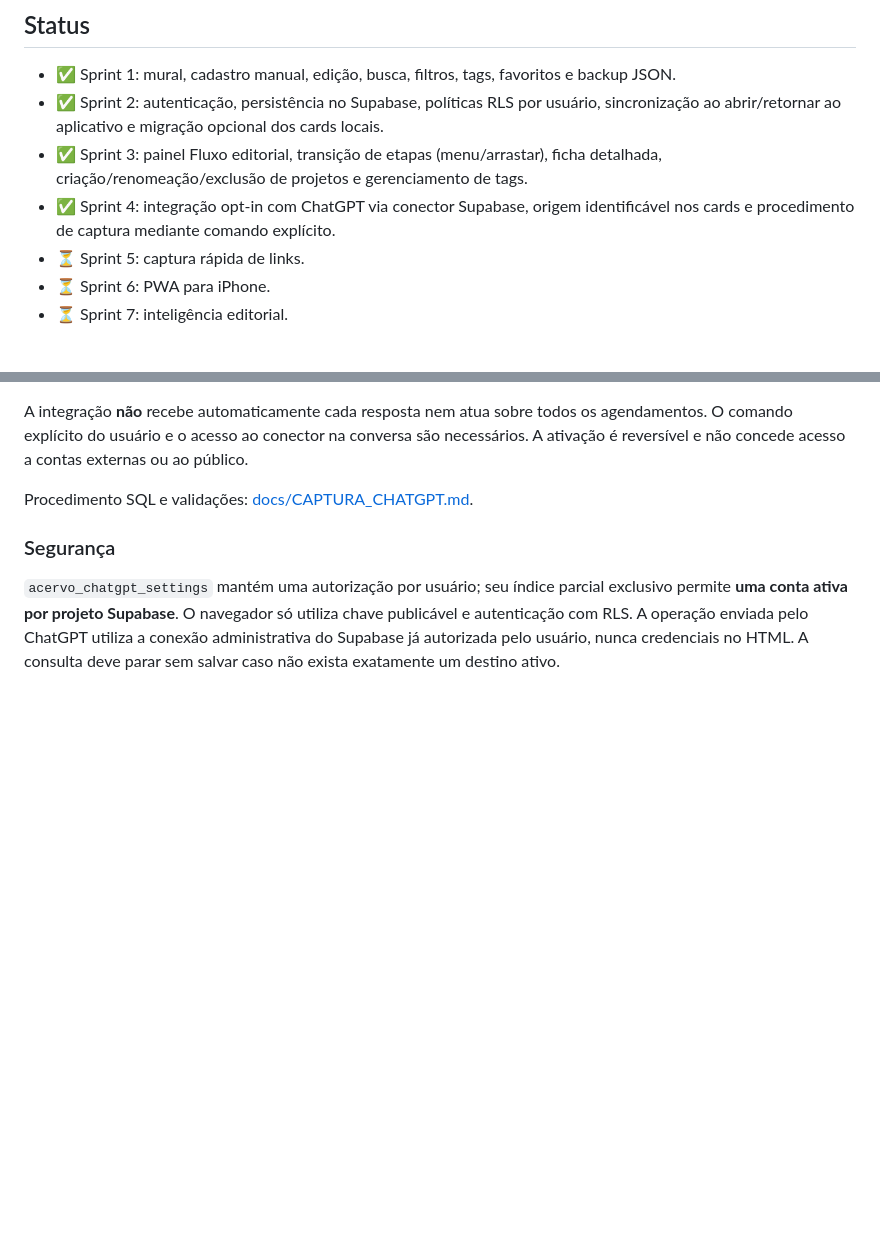
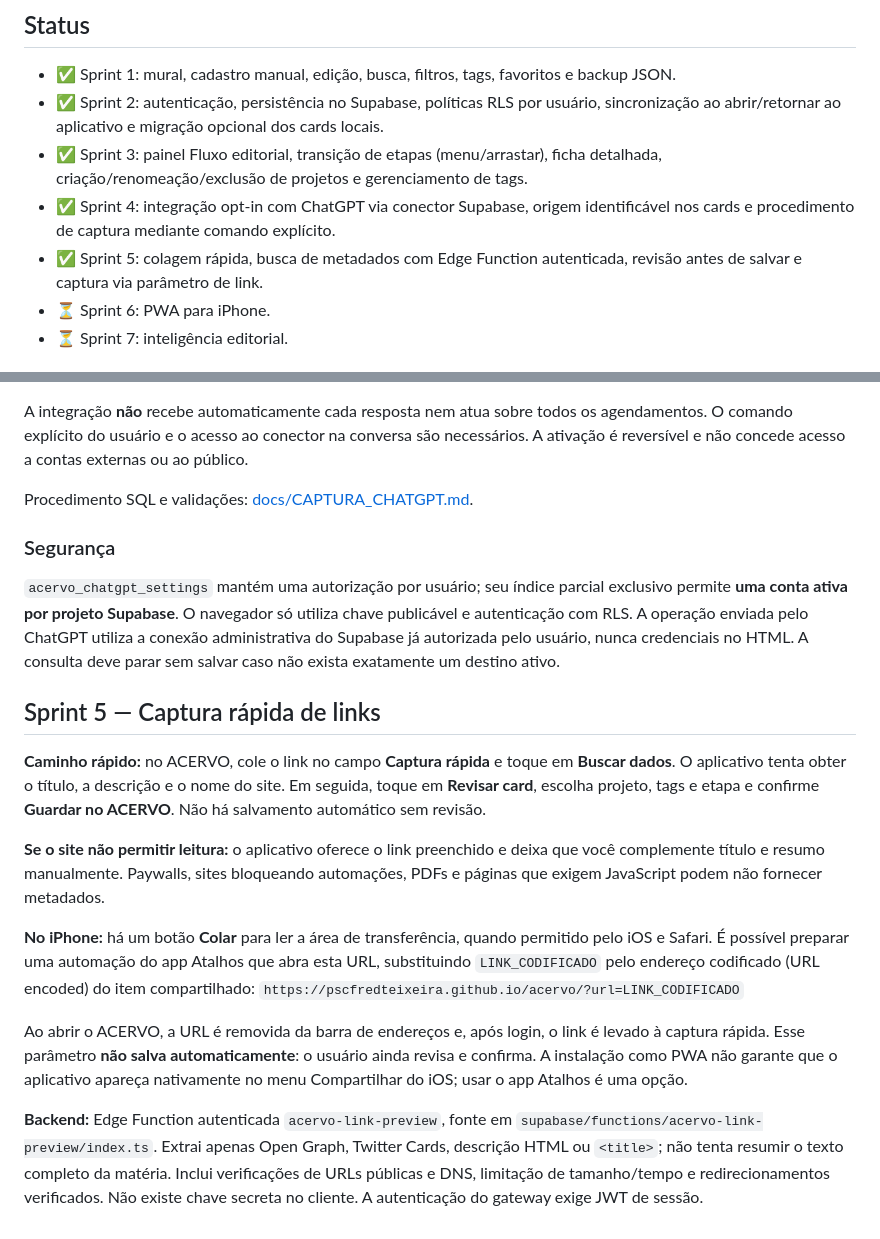
Before and after one commit to pscfredteixeira/acervo, a Markdown page: README.md, 2 parts joined by grey strips. Drawn GitHub-style; blank space fills up the shorter version.

Commit message:
docs(sprint5): instruções de captura, limites e compartilhamento no iPhone

```diff
--- a/README.md
+++ b/README.md
@@ -7,7 +7,7 @@ Aplicativo web para reunir matérias, links, referências e pautas encontradas e
 - ✅ Sprint 2: autenticação, persistência no Supabase, políticas RLS por usuário, sincronização ao abrir/retornar ao aplicativo e migração opcional dos cards locais.
 - ✅ Sprint 3: painel Fluxo editorial, transição de etapas (menu/arrastar), ficha detalhada, criação/renomeação/exclusão de projetos e gerenciamento de tags.
 - ✅ Sprint 4: integração opt-in com ChatGPT via conector Supabase, origem identificável nos cards e procedimento de captura mediante comando explícito.
-- ⏳ Sprint 5: captura rápida de links.
+- ✅ Sprint 5: colagem rápida, busca de metadados com Edge Function autenticada, revisão antes de salvar e captura via parâmetro de link.
 - ⏳ Sprint 6: PWA para iPhone.
 - ⏳ Sprint 7: inteligência editorial.
 
@@ -63,3 +63,16 @@ Procedimento SQL e validações: [docs/CAPTURA_CHATGPT.md](docs/CAPTURA_CHATGPT.
 ### Segurança
 
 `acervo_chatgpt_settings` mantém uma autorização por usuário; seu índice parcial exclusivo permite **uma conta ativa por projeto Supabase**. O navegador só utiliza chave publicável e autenticação com RLS. A operação enviada pelo ChatGPT utiliza a conexão administrativa do Supabase já autorizada pelo usuário, nunca credenciais no HTML. A consulta deve parar sem salvar caso não exista exatamente um destino ativo.
+
+## Sprint 5 — Captura rápida de links
+
+**Caminho rápido:** no ACERVO, cole o link no campo **Captura rápida** e toque em **Buscar dados**. O aplicativo tenta obter o título, a descrição e o nome do site. Em seguida, toque em **Revisar card**, escolha projeto, tags e etapa e confirme **Guardar no ACERVO**. Não há salvamento automático sem revisão.
+
+**Se o site não permitir leitura:** o aplicativo oferece o link preenchido e deixa que você complemente título e resumo manualmente. Paywalls, sites bloqueando automações, PDFs e páginas que exigem JavaScript podem não fornecer metadados.
+
+**No iPhone:** há um botão **Colar** para ler a área de transferência, quando permitido pelo iOS e Safari. É possível preparar uma automação do app Atalhos que abra esta URL, substituindo `LINK_CODIFICADO` pelo endereço codificado (URL encoded) do item compartilhado:
+`https://pscfredteixeira.github.io/acervo/?url=LINK_CODIFICADO`
+
+Ao abrir o ACERVO, a URL é removida da barra de endereços e, após login, o link é levado à captura rápida. Esse parâmetro **não salva automaticamente**: o usuário ainda revisa e confirma. A instalação como PWA não garante que o aplicativo apareça nativamente no menu Compartilhar do iOS; usar o app Atalhos é uma opção.
+
+**Backend:** Edge Function autenticada `acervo-link-preview`, fonte em `supabase/functions/acervo-link-preview/index.ts`. Extrai apenas Open Graph, Twitter Cards, descrição HTML ou `<title>`; não tenta resumir o texto completo da matéria. Inclui verificações de URLs públicas e DNS, limitação de tamanho/tempo e redirecionamentos verificados. Não existe chave secreta no cliente. A autenticação do gateway exige JWT de sessão.
```
